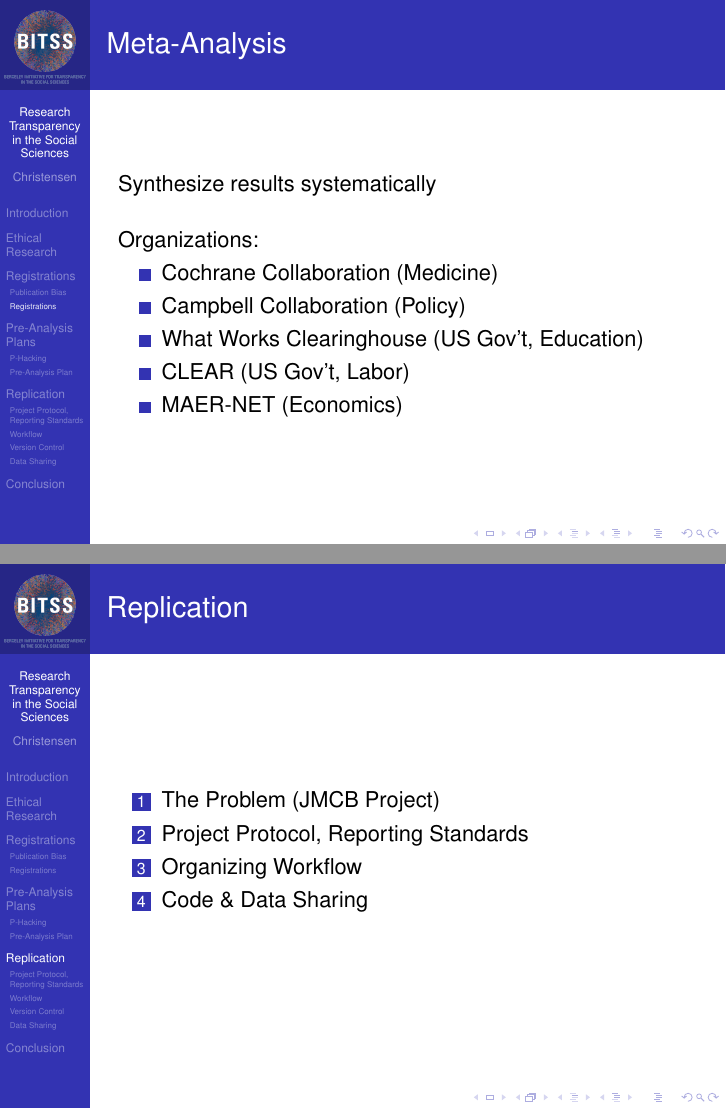
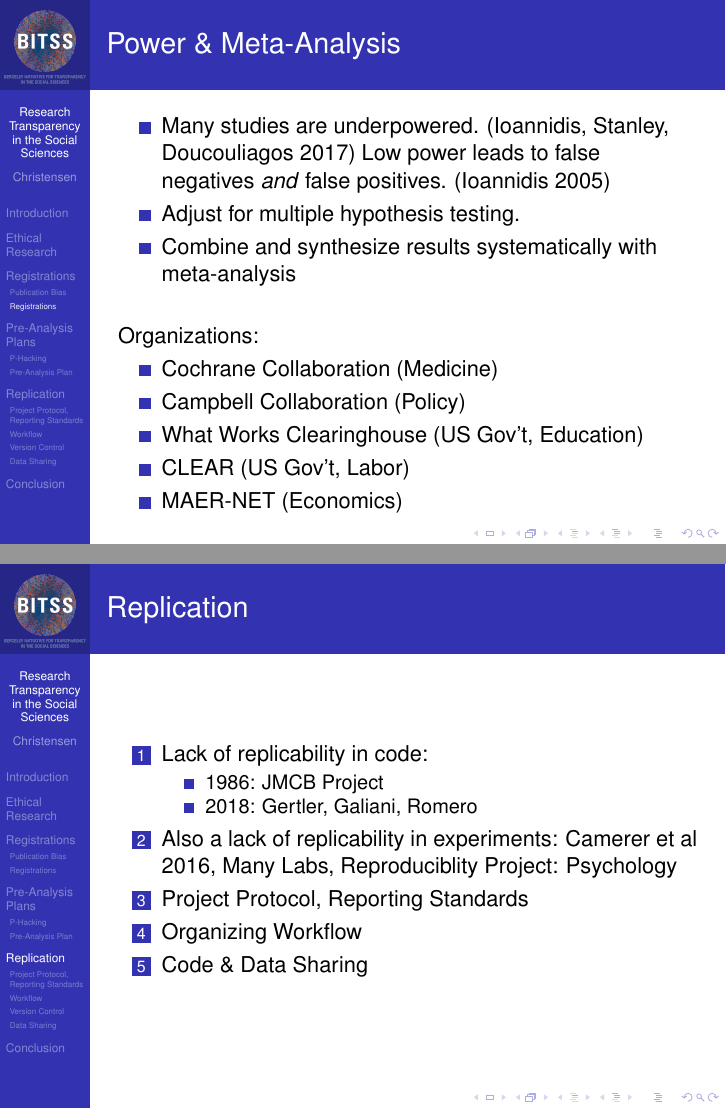
Before and after one commit to BITSS/IDBMarch2018, LaTeX slides (1-Intro/BITSS-Intro-Slides.tex): pages 24 and 39 of 61 before the commit and pages 24 and 40 of 62 after it, joined at a grey line. Compiled offline with pdfLaTeX.

Commit message:
add power ioannidis

```diff
--- a/1-Intro/BITSS-Intro-Slides.tex
+++ b/1-Intro/BITSS-Intro-Slides.tex
@@ -437,8 +437,15 @@
 }
 
 
-\begin{frame}{Meta-Analysis}
-Synthesize results systematically
+\begin{frame}{Power \& Meta-Analysis}
+\begin{itemize}
+\item Many studies are underpowered. \href{http://onlinelibrary.wiley.com/doi/10.1111/ecoj.12461/full}{(Ioannidis, Stanley, Doucouliagos 2017)} Low power leads to false negatives \textit{and} false positives. \href{http://journals.plos.org.libproxy.berkeley.edu/plosmedicine/article?id=10.1371/journal.pmed.0020124}{(Ioannidis 2005)}
+
+\item Adjust for multiple hypothesis testing.
+
+\item Combine and synthesize results systematically with meta-analysis
+
+\end{itemize}
 
 \vspace{.2in}
 Organizations:
@@ -673,7 +691,12 @@
 \section{Replication}
 \begin{frame}{Replication}
 \begin{enumerate}[<.->]
- \item The Problem	\href{http://www.jstor.org/stable/1806061}{(JMCB Project)}
+ \item Lack of replicability in code:
+ \begin{itemize}
+ \item	\href{http://www.jstor.org/stable/1806061}{1986: JMCB Project}
+ \item  \href{https://www.nature.com/articles/d41586-018-02108-9}{2018: Gertler, Galiani, Romero}
+ \end{itemize}
+ \item Also a lack of replicability in experiments: Camerer et al 2016, Many Labs, Reproduciblity Project: Psychology
  \item Project Protocol, Reporting Standards
  \item Organizing Workflow
  \item Code \& Data Sharing
```
Also changed, not shown: Images/Stanley2017.png (added), 1-Intro/BITSS-Intro-Slides.tex (18 more changed lines).
